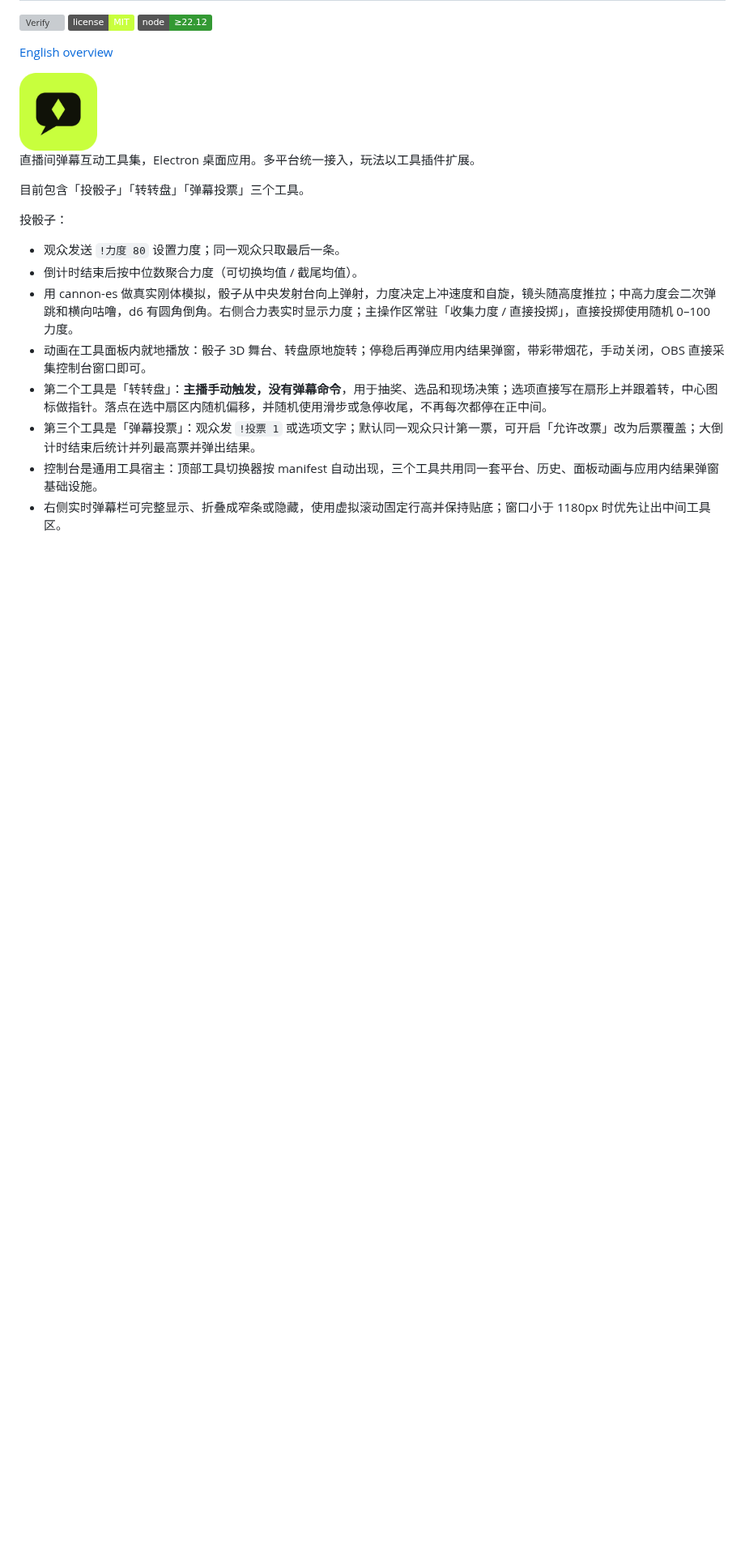
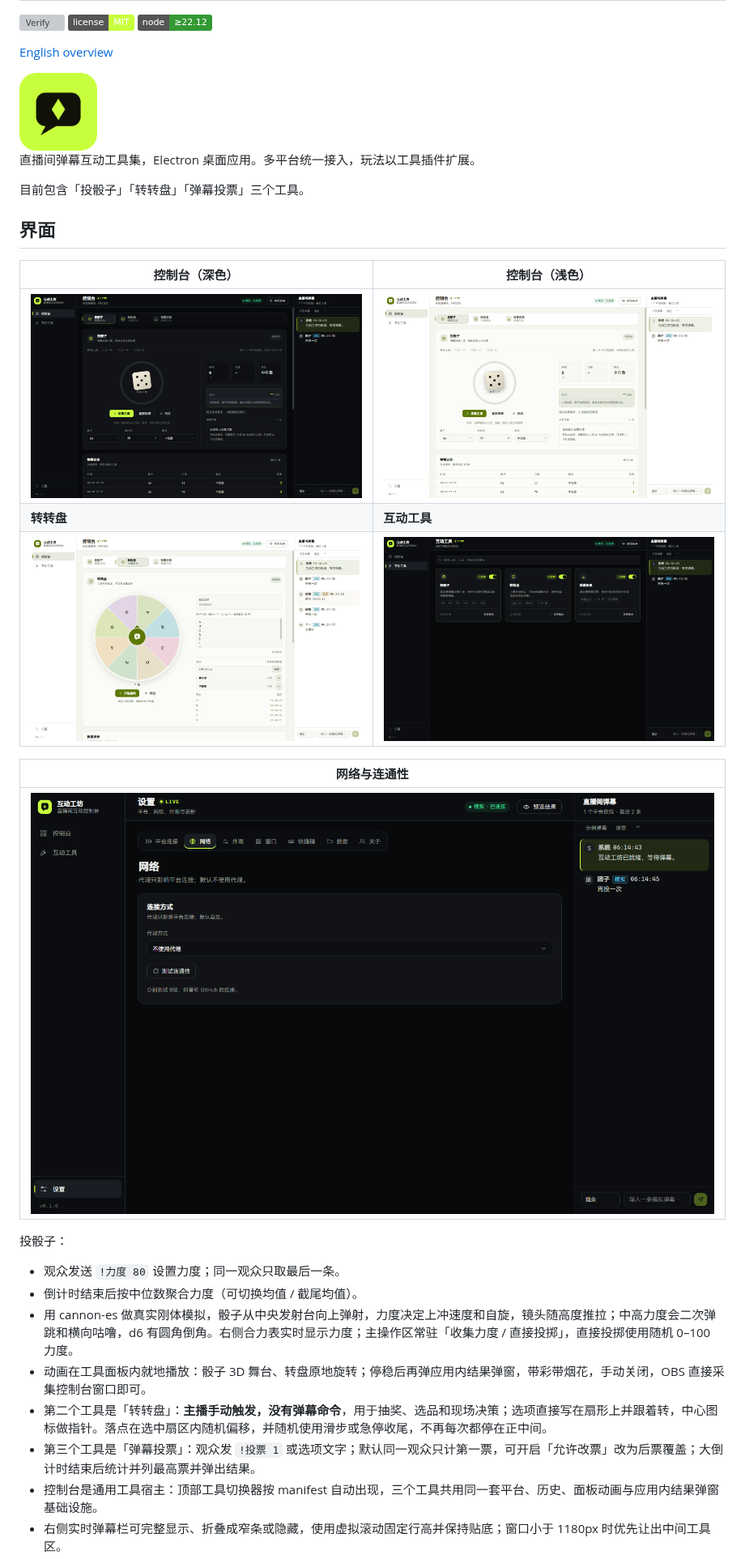
Before and after one commit to cambridgejames/InteractTools, a Markdown page: README.md, the part around one of its changes. Shown at 81% size. Drawn GitHub-style; pictures changed too: docs/assets/dashboard-dark.png (added), docs/assets/dashboard-light.png (added), docs/assets/settings-network.png (added); badges without logos; blank space fills up the shorter version; grey boxes are pictures that could not be loaded.

Commit message:
docs(readme): add latest UI screenshots

```diff
--- a/README.md
+++ b/README.md
@@ -11,6 +11,18 @@
 直播间弹幕互动工具集，Electron 桌面应用。多平台统一接入，玩法以工具插件扩展。
 
 目前包含「投骰子」「转转盘」「弹幕投票」三个工具。
+
+## 界面
+
+| 控制台（深色） | 控制台（浅色） |
+| --- | --- |
+| ![控制台深色主题](docs/assets/dashboard-dark.png) | ![控制台浅色主题](docs/assets/dashboard-light.png) |
+| **转转盘** | **互动工具** |
+| ![转转盘](docs/assets/wheel.png) | ![互动工具](docs/assets/tools.png) |
+
+| 网络与连通性 |
+| --- |
+| ![网络设置](docs/assets/settings-network.png) |
 
 投骰子：
 
```
Also changed, not shown: other parts of README.md (+1 -1 lines).
